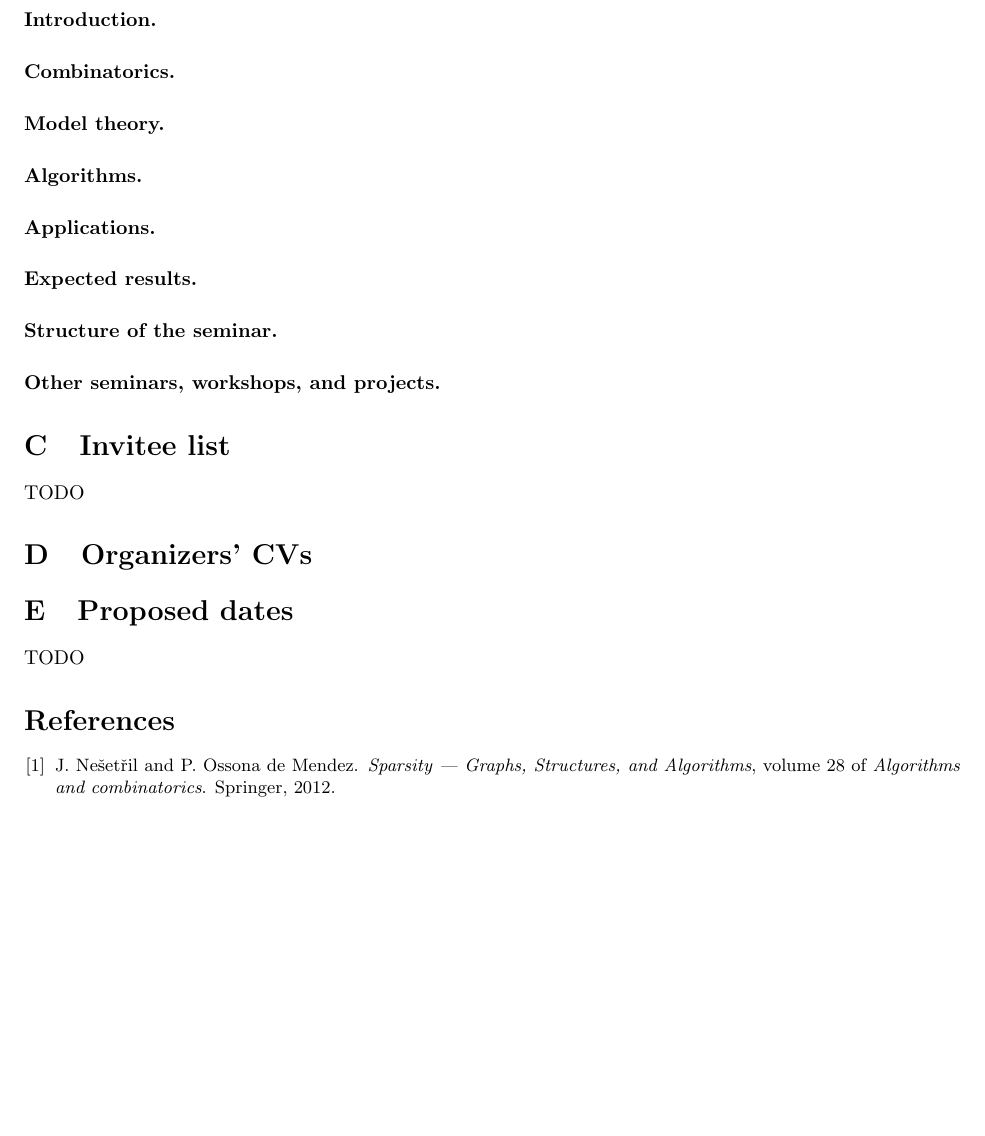
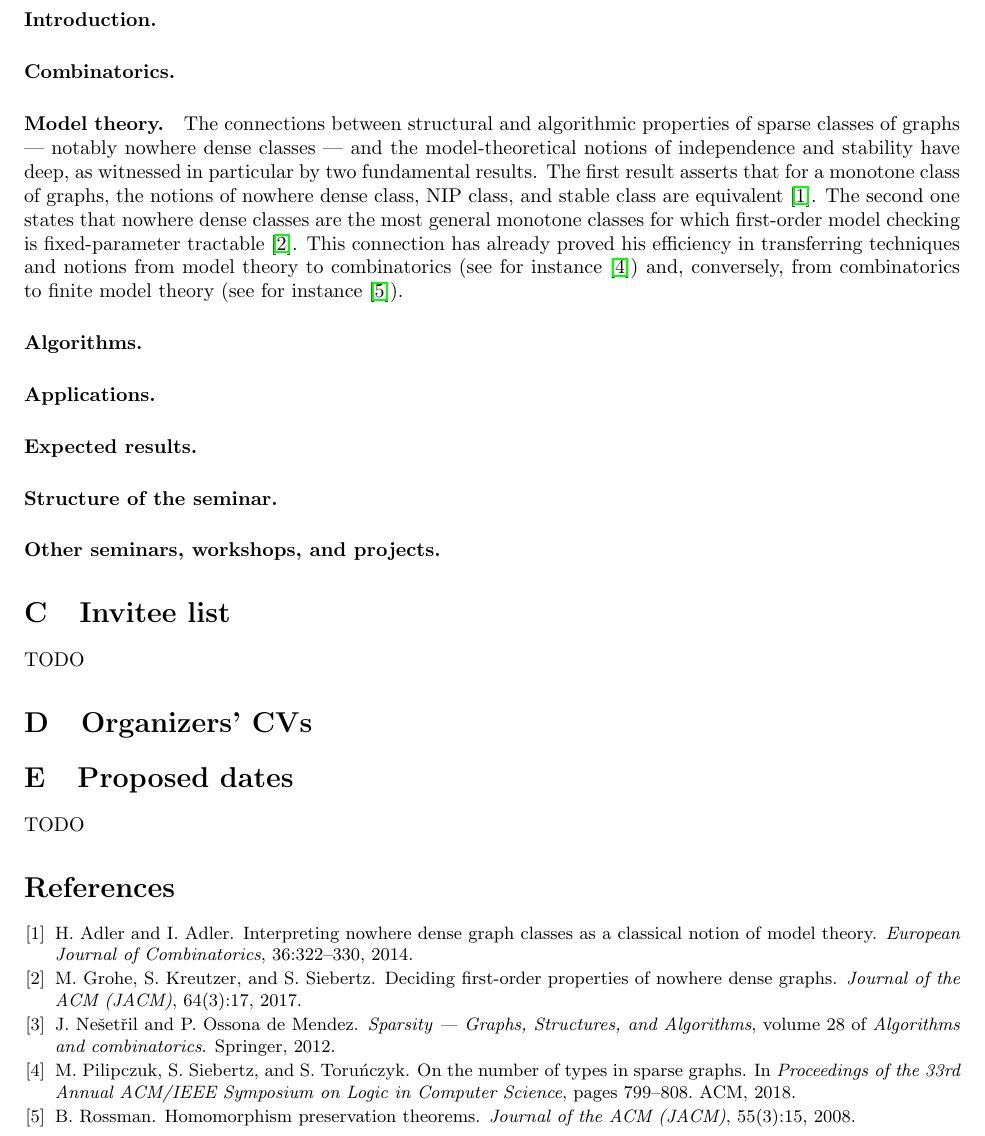
Before and after one commit to michalpilipczuk/sparsity_dagstuhl, a LaTeX paper (proposal.tex, which reads model-theory.tex, references.bib): part of page 2 of 2, cut so that both start at the same text, the shorter picture padded with empty space. Compiled offline with pdfLaTeX.

Commit message:
Start of model theory part

```diff
--- a/model-theory.tex
+++ b/model-theory.tex
@@ -1 +1,2 @@
 \paragraph*{Model theory.}
+The connections between structural and algorithmic properties of sparse classes of graphs --- notably nowhere dense classes --- and the model-theoretical notions of independence and stability have deep, as witnessed in particular by two fundamental results. The first result asserts that for a monotone class of graphs, the notions of nowhere dense class, NIP class, and stable class are equivalent \cite{adler2014interpreting}. The second one states that nowhere dense classes are the most general monotone classes for which first-order model checking is fixed-parameter tractable \cite{grohe2017deciding}. This connection has already proved his efficiency in transferring techniques and notions from model theory to combinatorics (see for instance \cite{pilipczuk2018number}) and, conversely, from combinatorics to finite model theory (see for instance \cite{rossman2008homomorphism}).
--- a/references.bib
+++ b/references.bib
@@ -7,3 +7,30 @@
   publisher = {Springer},
   year      = {2012}
 }
+@article{adler2014interpreting,
+  title={Interpreting nowhere dense graph classes as a classical notion of model theory},
+  author={Adler, Hans and Adler, Isolde},
+  journal={European Journal of Combinatorics},
+  volume={36},
+  pages={322--330},
+  year={2014},
+  publisher={Elsevier}
+}
+@article{grohe2017deciding,
+  title={Deciding first-order properties of nowhere dense graphs},
+  author={Grohe, Martin and Kreutzer, Stephan and Siebertz, Sebastian},
+  journal={Journal of the ACM (JACM)},
+  volume={64},
+  number={3},
+  pages={17},
+  year={2017},
+  publisher={ACM}
+}
+
+@inproceedings{pilipczuk2018number,
+  title={On the number of types in sparse graphs},
+  author={Pilipczuk, Micha{\l} and Siebertz, Sebastian and Toru{\'n}czyk, Szymon},
+  booktitle={Proceedings of the 33rd Annual ACM/IEEE Symposium on Logic in Computer Science},
+  pages={799--808},
+  year={2018},
+  organization={ACM}
@@ -9,0 +42,7 @@
+  journal={Journal of the ACM (JACM)},
+  volume={55},
+  number={3},
+  pages={15},
+  year={2008},
+  publisher={ACM}
+}
```
Also changed, not shown: references.bib (5 more changed lines).
